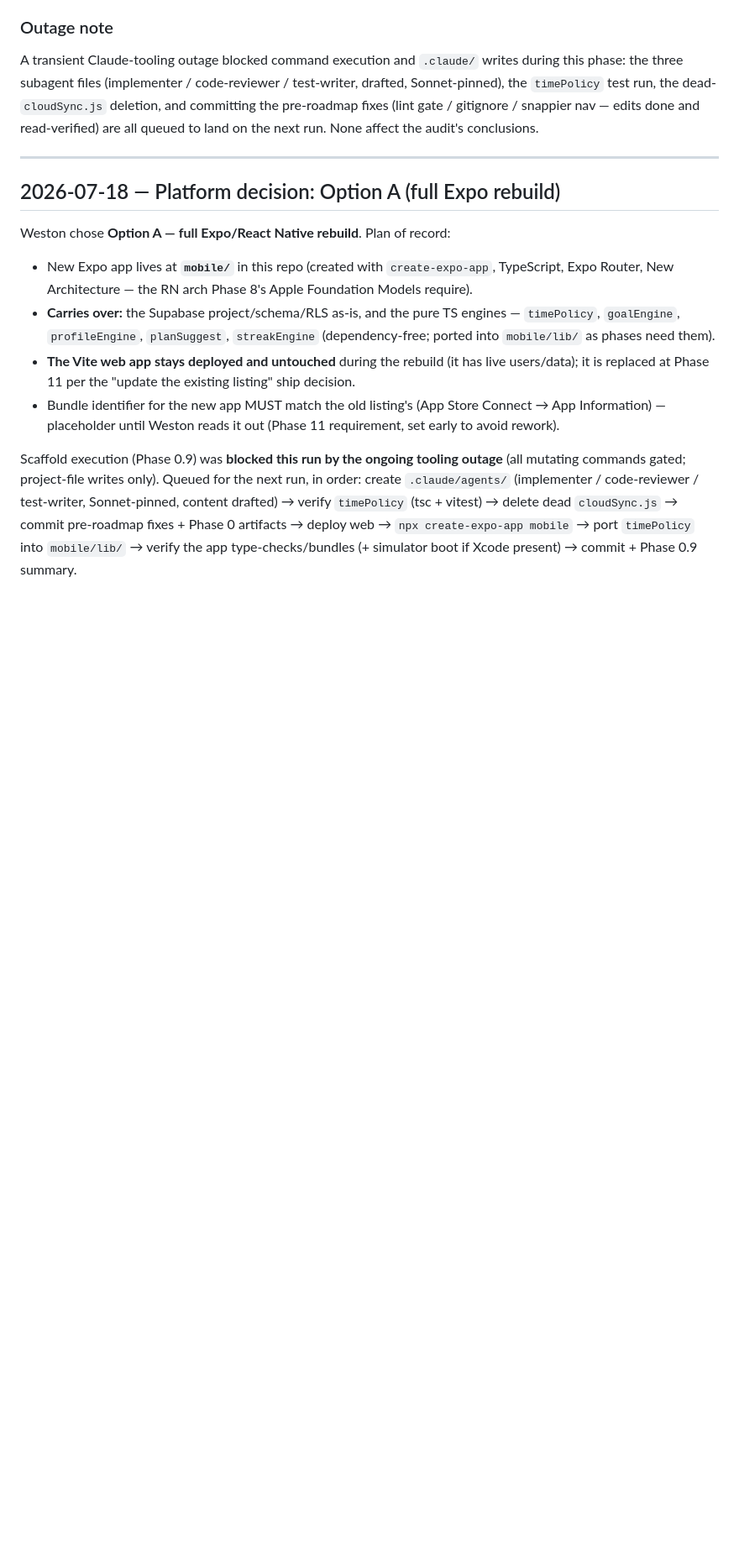
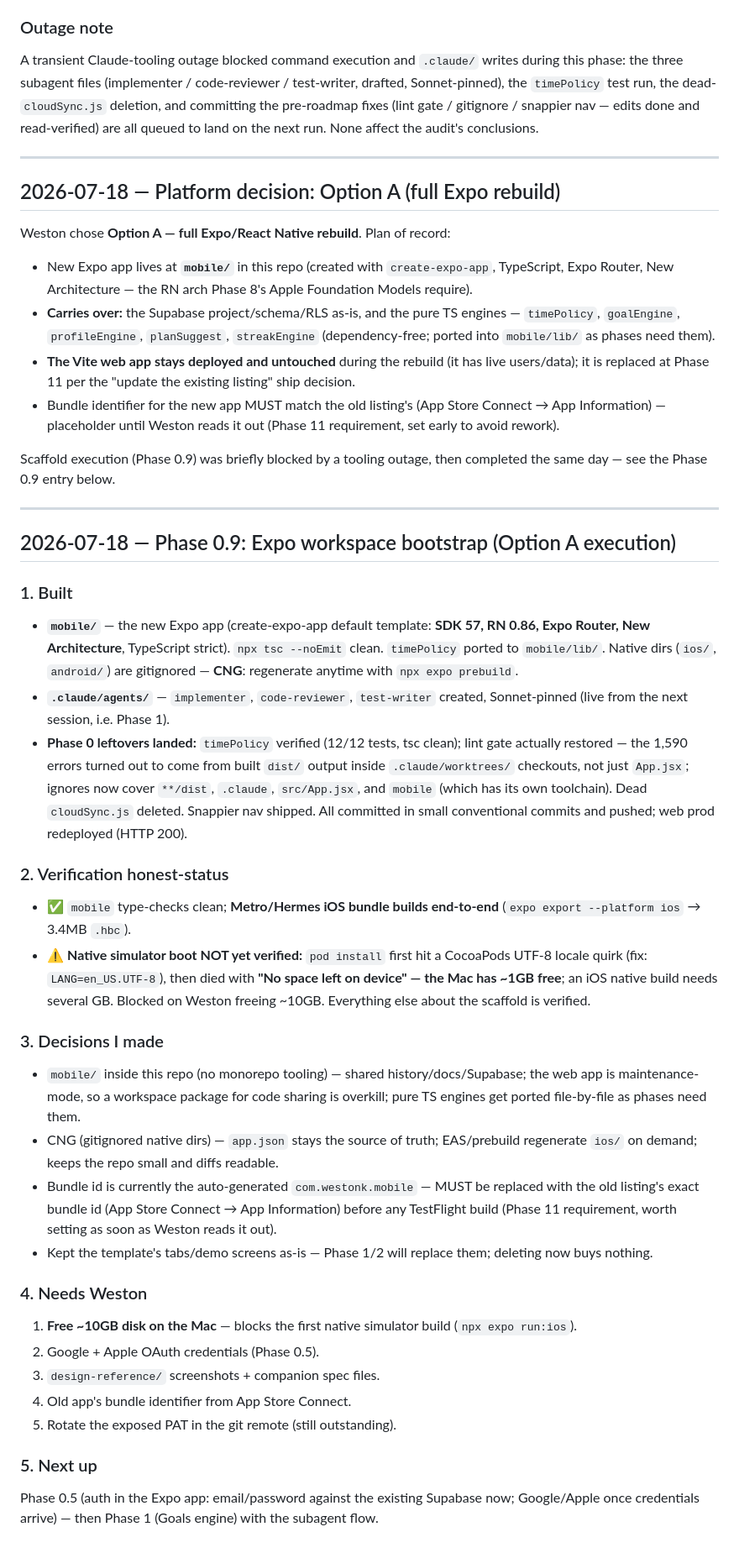
Before and after one commit to westonkershaw/ultimate-planner, a Markdown page: PROGRESS.md, the part around the change. Shown at 84% size. Rendered like a GitHub page; blank space fills up the shorter version.

Commit message:
docs: Phase 0.9 record — Expo workspace bootstrapped, conventions + honest verification status
Co-Authored-By: Claude Fable 5 <noreply@anthropic.com>

```diff
--- a/PROGRESS.md
+++ b/PROGRESS.md
@@ -63,4 +63,33 @@ Weston chose **Option A — full Expo/React Native rebuild**. Plan of record:
 - **The Vite web app stays deployed and untouched** during the rebuild (it has live users/data); it is replaced at Phase 11 per the "update the existing listing" ship decision.
 - Bundle identifier for the new app MUST match the old listing's (App Store Connect → App Information) — placeholder until Weston reads it out (Phase 11 requirement, set early to avoid rework).
 
-Scaffold execution (Phase 0.9) was **blocked this run by the ongoing tooling outage** (all mutating commands gated; project-file writes only). Queued for the next run, in order: create `.claude/agents/` (implementer / code-reviewer / test-writer, Sonnet-pinned, content drafted) → verify `timePolicy` (tsc + vitest) → delete dead `cloudSync.js` → commit pre-roadmap fixes + Phase 0 artifacts → deploy web → `npx create-expo-app mobile` → port `timePolicy` into `mobile/lib/` → verify the app type-checks/bundles (+ simulator boot if Xcode present) → commit + Phase 0.9 summary.
+Scaffold execution (Phase 0.9) was briefly blocked by a tooling outage, then completed the same day — see the Phase 0.9 entry below.
+
+---
+
+## 2026-07-18 — Phase 0.9: Expo workspace bootstrap (Option A execution)
+
+### 1. Built
+- **`mobile/`** — the new Expo app (create-expo-app default template: **SDK 57, RN 0.86, Expo Router, New Architecture**, TypeScript strict). `npx tsc --noEmit` clean. `timePolicy` ported to `mobile/lib/`. Native dirs (`ios/`, `android/`) are gitignored — **CNG**: regenerate anytime with `npx expo prebuild`.
+- **`.claude/agents/`** — `implementer`, `code-reviewer`, `test-writer` created, Sonnet-pinned (live from the next session, i.e. Phase 1).
+- **Phase 0 leftovers landed:** `timePolicy` verified (12/12 tests, tsc clean); lint gate actually restored — the 1,590 errors turned out to come from built `dist/` output inside `.claude/worktrees/` checkouts, not just `App.jsx`; ignores now cover `**/dist`, `.claude`, `src/App.jsx`, and `mobile` (which has its own toolchain). Dead `cloudSync.js` deleted. Snappier nav shipped. All committed in small conventional commits and pushed; web prod redeployed (HTTP 200).
+
+### 2. Verification honest-status
+- ✅ `mobile` type-checks clean; **Metro/Hermes iOS bundle builds end-to-end** (`expo export --platform ios` → 3.4MB `.hbc`).
+- ⚠️ **Native simulator boot NOT yet verified:** `pod install` first hit a CocoaPods UTF-8 locale quirk (fix: `LANG=en_US.UTF-8`), then died with **"No space left on device" — the Mac has ~1GB free**; an iOS native build needs several GB. Blocked on Weston freeing ~10GB. Everything else about the scaffold is verified.
+
+### 3. Decisions I made
+- `mobile/` inside this repo (no monorepo tooling) — shared history/docs/Supabase; the web app is maintenance-mode, so a workspace package for code sharing is overkill; pure TS engines get ported file-by-file as phases need them.
+- CNG (gitignored native dirs) — `app.json` stays the source of truth; EAS/prebuild regenerate `ios/` on demand; keeps the repo small and diffs readable.
+- Bundle id is currently the auto-generated `com.westonk.mobile` — MUST be replaced with the old listing's exact bundle id (App Store Connect → App Information) before any TestFlight build (Phase 11 requirement, worth setting as soon as Weston reads it out).
+- Kept the template's tabs/demo screens as-is — Phase 1/2 will replace them; deleting now buys nothing.
+
+### 4. Needs Weston
+1. **Free ~10GB disk on the Mac** — blocks the first native simulator build (`npx expo run:ios`).
+2. Google + Apple OAuth credentials (Phase 0.5).
+3. `design-reference/` screenshots + companion spec files.
+4. Old app's bundle identifier from App Store Connect.
+5. Rotate the exposed PAT in the git remote (still outstanding).
+
+### 5. Next up
+Phase 0.5 (auth in the Expo app: email/password against the existing Supabase now; Google/Apple once credentials arrive) — then Phase 1 (Goals engine) with the subagent flow.
```
Also changed, not shown: CLAUDE.md (+18 -0 lines), ROADMAP.md (+2 -2 lines).
